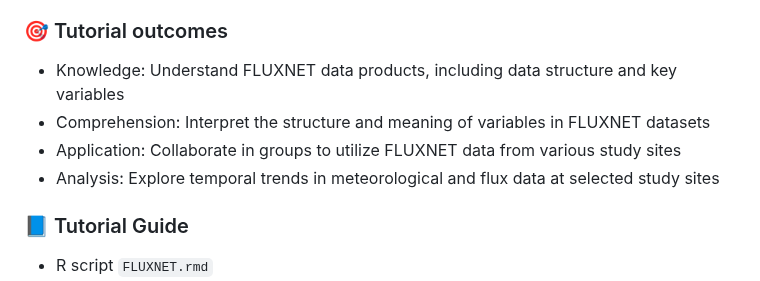
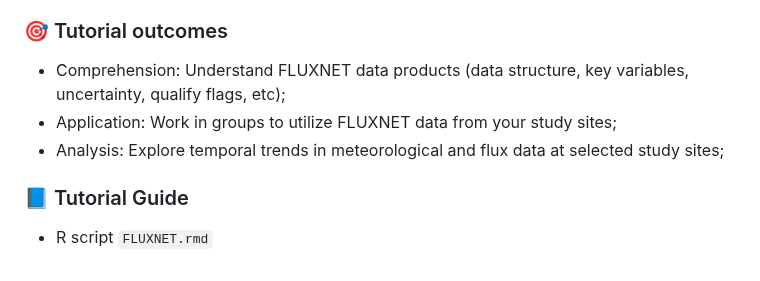
Before and after one commit to WJ714/Bridginggap-flux, a Markdown page: README.md, the part around the change. GitHub-like rendering.

```diff
--- a/README.md
+++ b/README.md
@@ -14,10 +14,9 @@ With just one click, users can launch a virtual compute environment with all dep
 - 📊 The [FLUXNET2015](https://fluxnet.org/data/fluxnet2015-dataset/) dataset includes data collected at sites from multiple regional flux networks.
 - 🚀 The [next generation](https://fluxnet.org/2024/09/17/announcing-the-fluxnet-data-system-initiative/) of global, open, and accessible FLUXNET data will be available soon.
 ### 🎯 Tutorial outcomes
-- Knowledge: Understand FLUXNET data products, including data structure and key variables
-- Comprehension: Interpret the structure and meaning of variables in FLUXNET datasets
-- Application: Collaborate in groups to utilize FLUXNET data from various study sites
-- Analysis: Explore temporal trends in meteorological and flux data at selected study sites
+- Comprehension: Understand FLUXNET data products (data structure, key variables, uncertainty, qualify flags, etc);
+- Application: Work in groups to utilize FLUXNET data from your study sites;
+- Analysis: Explore temporal trends in meteorological and flux data at selected study sites;
 
 ### 📘 Tutorial Guide
 - R script `FLUXNET.rmd`
```
